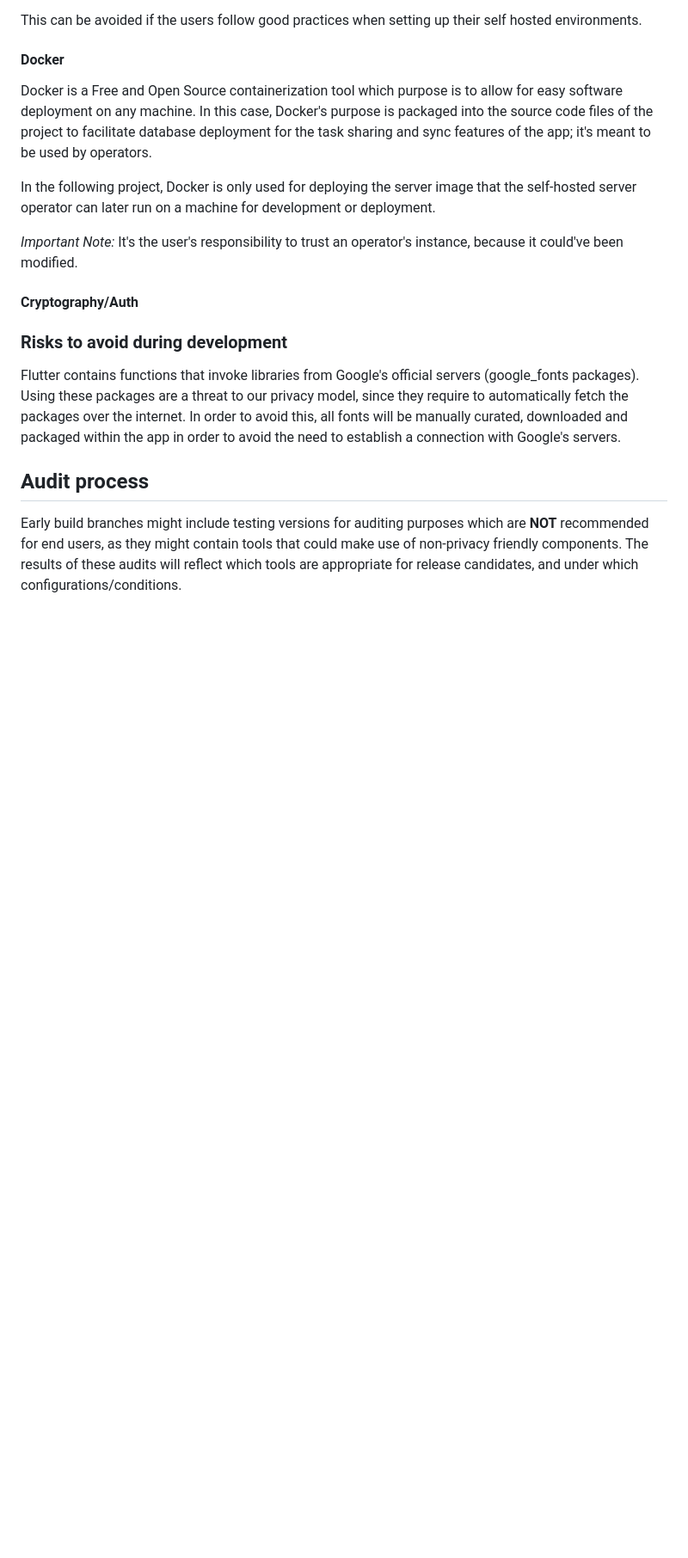
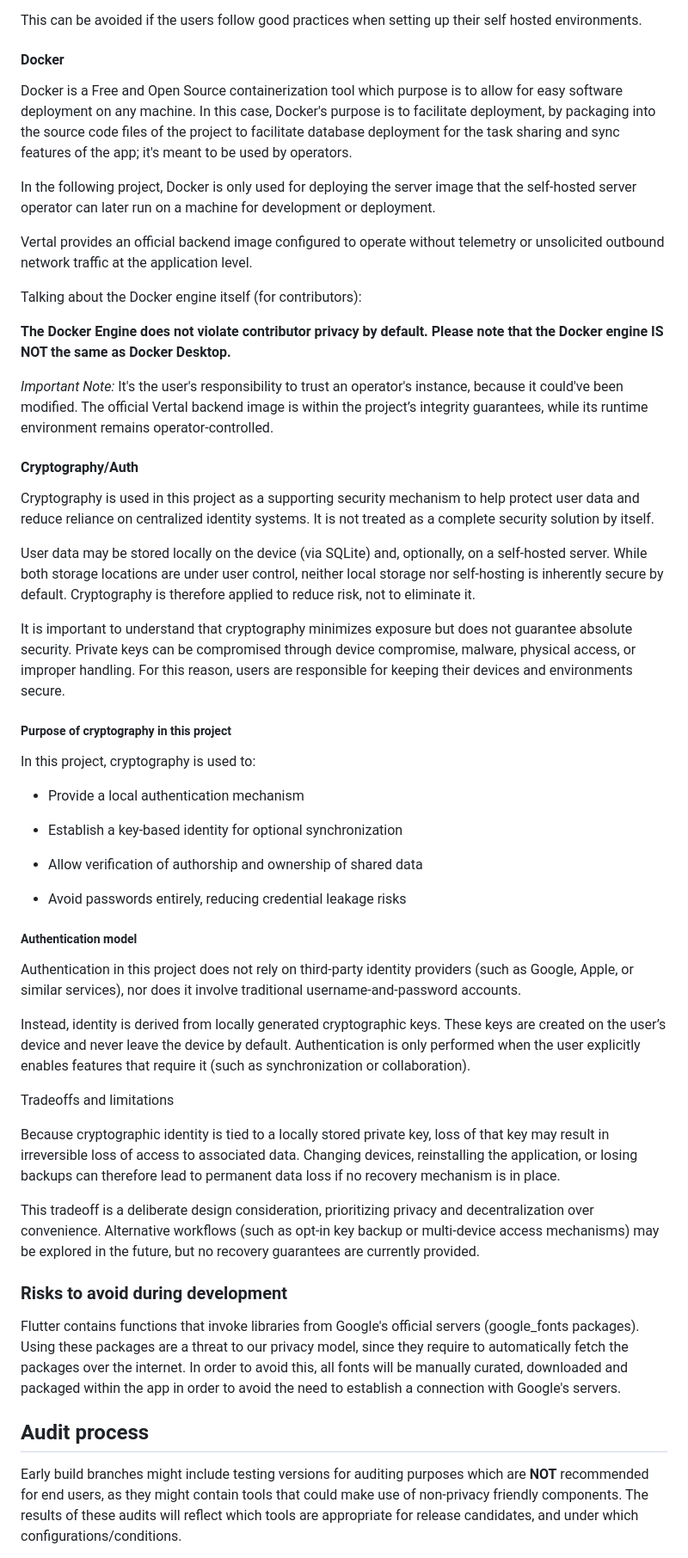
Before and after one commit to fabrizio3443/vertal-task-manager, a Markdown page: docs/features/privacy.md, the part around one of its changes. Shown at 86% size. GitHub-like rendering; blank space fills up the shorter version.

Commit message:
Added cryptography/auth documentation; fixed typos.

```diff
--- a/docs/features/privacy.md
+++ b/docs/features/privacy.md
@@ -116,15 +116,51 @@ This can be avoided if the users follow good practices when setting up their sel
 
 #### Docker
 
-Docker is a Free and Open Source containerization tool which purpose is to allow for easy software deployment on any machine. In this case, Docker's purpose is packaged into the source code files of the project to facilitate database deployment for the task sharing and sync features of the app; it's meant to be used by operators.
+Docker is a Free and Open Source containerization tool which purpose is to allow for easy software deployment on any machine. In this case, Docker's purpose is to facilitate deployment, by packaging into the source code files of the project to facilitate database deployment for the task sharing and sync features of the app; it's meant to be used by operators.
 
 In the following project, Docker is only used for deploying the server image that the self-hosted server operator can later run on a machine for development or deployment.
 
-*Important Note:* It's the user's responsibility to trust an operator's instance, because it could've been modified.
+Vertal provides an official backend image configured to operate without telemetry or unsolicited outbound network traffic at the application level.
+
+
+Talking about the Docker engine itself (for contributors):
+
+**The Docker Engine does not violate contributor privacy by default.
+Please note that the Docker engine IS NOT the same as Docker Desktop.**
+
+*Important Note:* It's the user's responsibility to trust an operator's instance, because it could've been modified. The official Vertal backend image is within the project’s integrity guarantees, while its runtime environment remains operator-controlled.
 
 #### Cryptography/Auth
 
+Cryptography is used in this project as a supporting security mechanism to help protect user data and reduce reliance on centralized identity systems. It is not treated as a complete security solution by itself.
 
+User data may be stored locally on the device (via SQLite) and, optionally, on a self-hosted server. While both storage locations are under user control, neither local storage nor self-hosting is inherently secure by default. Cryptography is therefore applied to reduce risk, not to eliminate it.
+
+It is important to understand that cryptography minimizes exposure but does not guarantee absolute security. Private keys can be compromised through device compromise, malware, physical access, or improper handling. For this reason, users are responsible for keeping their devices and environments secure.
+
+##### Purpose of cryptography in this project
+
+In this project, cryptography is used to:
+
+- Provide a local authentication mechanism
+
+- Establish a key-based identity for optional synchronization
+
+- Allow verification of authorship and ownership of shared data
+
+- Avoid passwords entirely, reducing credential leakage risks
+
+##### Authentication model
+
+Authentication in this project does not rely on third-party identity providers (such as Google, Apple, or similar services), nor does it involve traditional username-and-password accounts.
+
+Instead, identity is derived from locally generated cryptographic keys. These keys are created on the user’s device and never leave the device by default. Authentication is only performed when the user explicitly enables features that require it (such as synchronization or collaboration).
+
+Tradeoffs and limitations
+
+Because cryptographic identity is tied to a locally stored private key, loss of that key may result in irreversible loss of access to associated data. Changing devices, reinstalling the application, or losing backups can therefore lead to permanent data loss if no recovery mechanism is in place.
+
+This tradeoff is a deliberate design consideration, prioritizing privacy and decentralization over convenience. Alternative workflows (such as opt-in key backup or multi-device access mechanisms) may be explored in the future, but no recovery guarantees are currently provided.
 
 ### Risks to avoid during development
 
```
Also changed, not shown: other parts of docs/features/privacy.md (+5 -5 lines).
